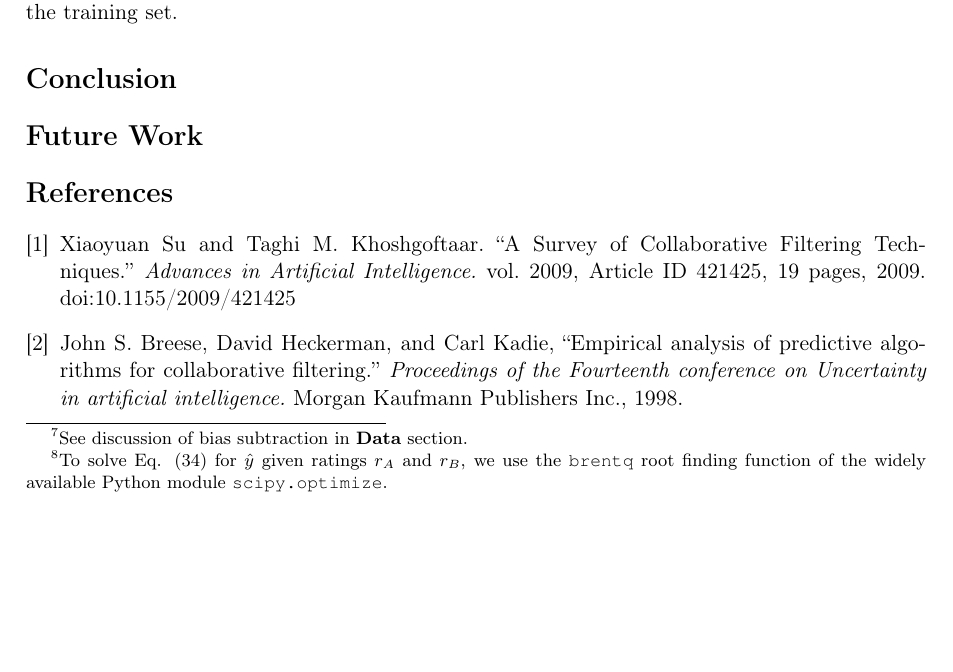
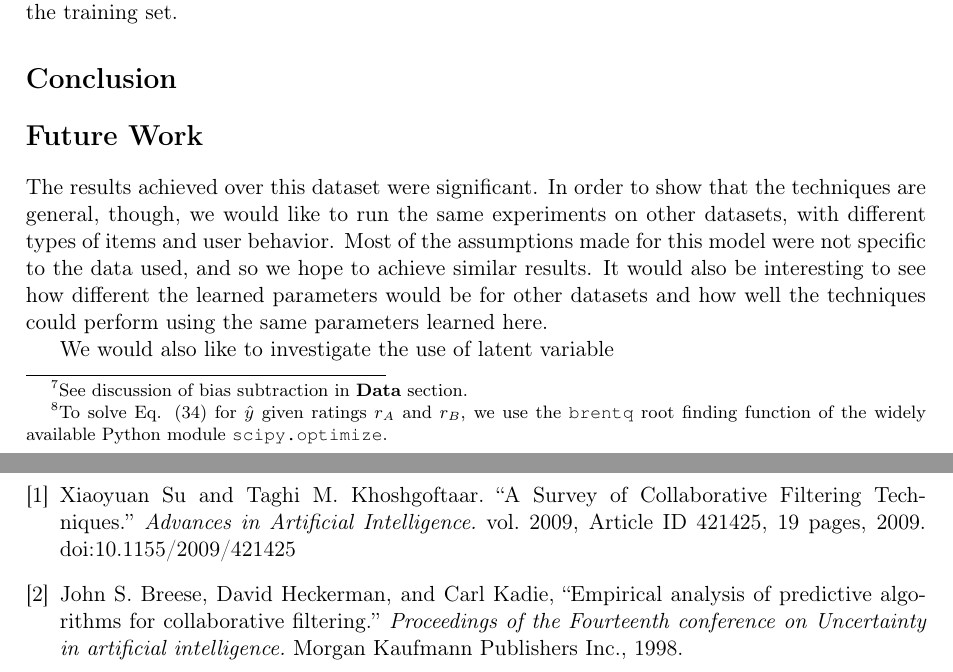
Before and after one commit to wchickering/cs399, a LaTeX document (paper/paper.tex): part of page 11 of 14 before the commit and two parts of pages 11 and 14 of 14 after it, the two joined at a grey line, cut so that both start at the same text, the shorter picture padded with empty space. Compiled offline with pdfLaTeX.

Commit message:
started future work section

```diff
--- a/paper/paper.tex
+++ b/paper/paper.tex
@@ -572,6 +572,15 @@ set. The green curve is {\em LinRegSim} and the blue curve is {\em UserPredSim}.
 
 \section*{Conclusion}
 \section*{Future Work}
+The results achieved over this dataset were significant. In order to show that
+the techniques are general, though, we would like to run the same experiments on
+other datasets, with different types of items and user behavior. Most of the
+assumptions made for this model were not specific to the data used, and so we
+hope to achieve similar results. It would also be interesting to see how
+different the learned parameters would be for other datasets and how well
+the techniques could perform using the same parameters learned here.
+
+We would also like to investigate the use of latent variable
 
 \begin{thebibliography}{9}
 
```
